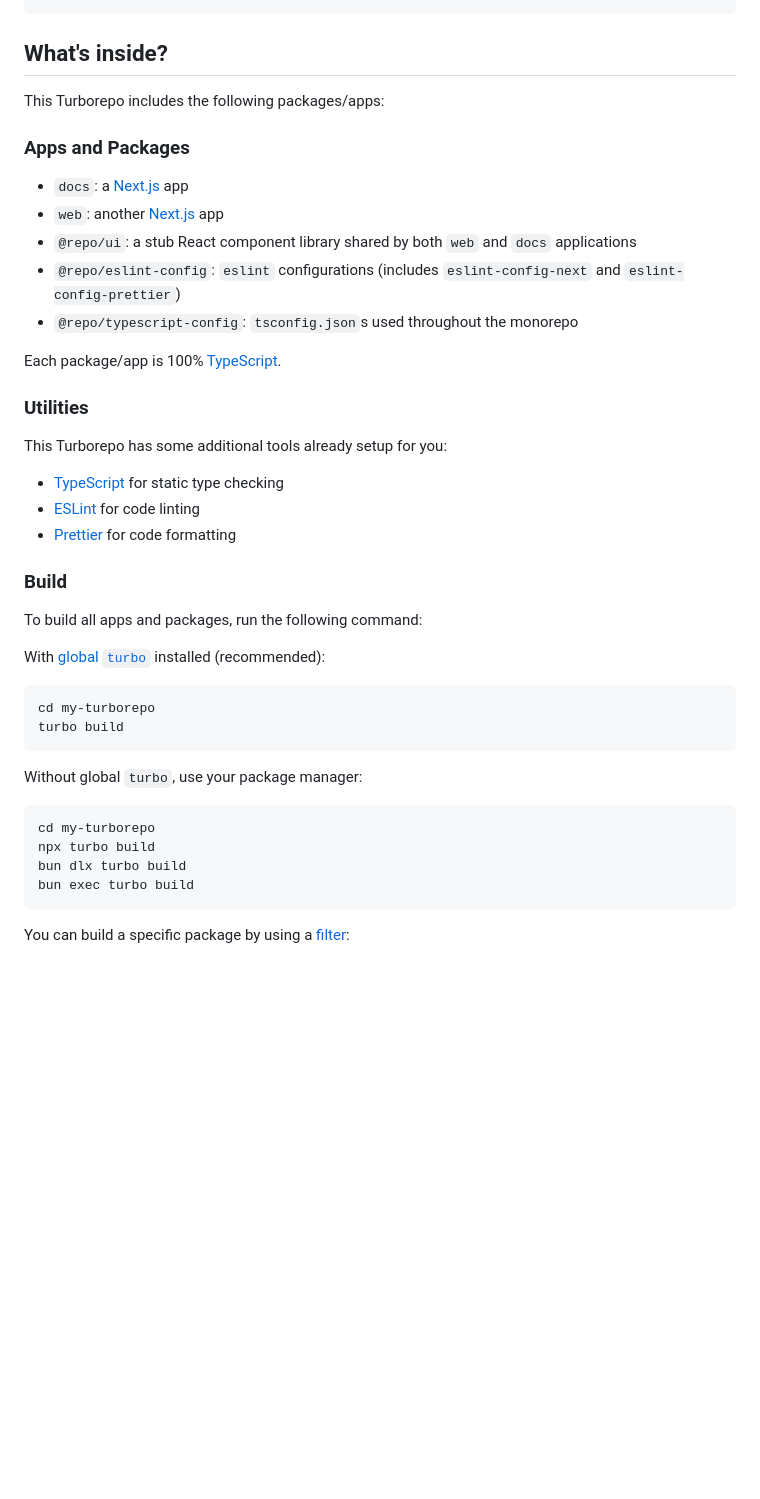
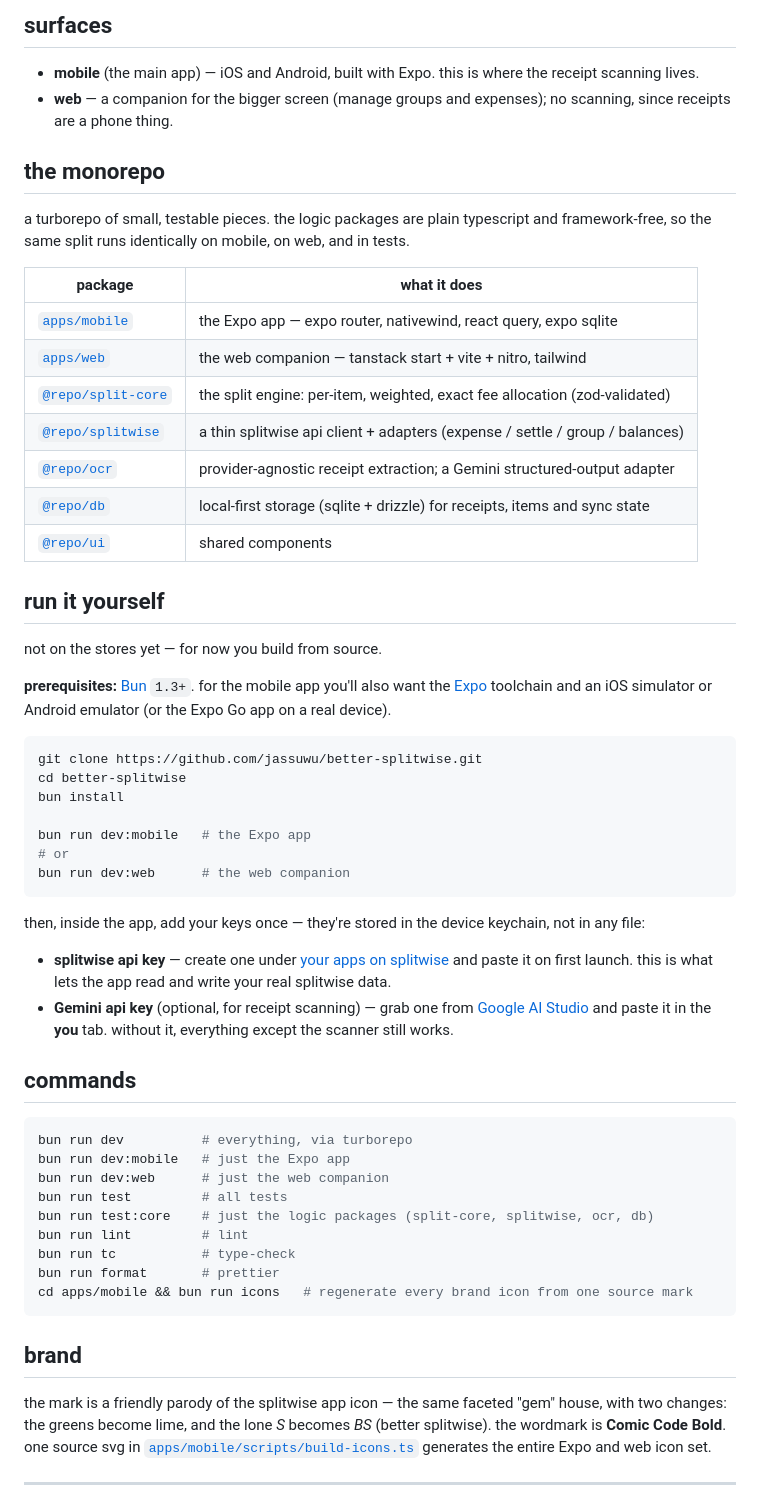
Before and after one commit to jassuwu/better-splitwise, a Markdown page: README.md, the part around one of its changes. Rendered like a GitHub page; blank space fills up the shorter version.

````diff
--- a/README.md
+++ b/README.md
@@ -11,46 +79,74 @@ npx create-turbo@latest
+## surfaces
+
+- **mobile** (the main app) — iOS and Android, built with Expo. this is where the
+  receipt scanning lives.
+- **web** — a companion for the bigger screen (manage groups and expenses); no
+  scanning, since receipts are a phone thing.
+
+## the monorepo
+
+a turborepo of small, testable pieces. the logic packages are plain typescript and
+framework-free, so the same split runs identically on mobile, on web, and in tests.
+
+| package | what it does |
+| --- | --- |
+| [`apps/mobile`](apps/mobile) | the Expo app — expo router, nativewind, react query, expo sqlite |
+| [`apps/web`](apps/web) | the web companion — tanstack start + vite + nitro, tailwind |
+| [`@repo/split-core`](packages/split-core) | the split engine: per-item, weighted, exact fee allocation (zod-validated) |
+| [`@repo/splitwise`](packages/splitwise) | a thin splitwise api client + adapters (expense / settle / group / balances) |
+| [`@repo/ocr`](packages/ocr) | provider-agnostic receipt extraction; a Gemini structured-output adapter |
+| [`@repo/db`](packages/db) | local-first storage (sqlite + drizzle) for receipts, items and sync state |
+| [`@repo/ui`](packages/ui) | shared components |
+
+## run it yourself
+
+not on the stores yet — for now you build from source.
+
+**prerequisites:** [Bun](https://bun.sh) `1.3+`. for the mobile app you'll also want
+the [Expo](https://docs.expo.dev) toolchain and an iOS simulator or Android emulator
+(or the Expo Go app on a real device).
+
+```bash
+git clone https://github.com/jassuwu/better-splitwise.git
+cd better-splitwise
+bun install
+
+bun run dev:mobile   # the Expo app
+# or
+bun run dev:web      # the web companion
 ```
 
-## What's inside?
+then, inside the app, add your keys once — they're stored in the device keychain, not
+in any file:
 
-This Turborepo includes the following packages/apps:
+- **splitwise api key** — create one under [your apps on
+  splitwise](https://secure.splitwise.com/apps) and paste it on first launch. this is
+  what lets the app read and write your real splitwise data.
+- **Gemini api key** (optional, for receipt scanning) — grab one from [Google AI
+  Studio](https://aistudio.google.com/app/apikey) and paste it in the **you** tab.
+  without it, everything except the scanner still works.
 
-### Apps and Packages
+## commands
 
-- `docs`: a [Next.js](https://nextjs.org/) app
-- `web`: another [Next.js](https://nextjs.org/) app
-- `@repo/ui`: a stub React component library shared by both `web` and `docs` applications
-- `@repo/eslint-config`: `eslint` configurations (includes `eslint-config-next` and `eslint-config-prettier`)
-- `@repo/typescript-config`: `tsconfig.json`s used throughout the monorepo
-
-Each package/app is 100% [TypeScript](https://www.typescriptlang.org/).
-
-### Utilities
-
-This Turborepo has some additional tools already setup for you:
-
-- [TypeScript](https://www.typescriptlang.org/) for static type checking
-- [ESLint](https://eslint.org/) for code linting
-- [Prettier](https://prettier.io) for code formatting
-
-### Build
-
-To build all apps and packages, run the following command:
-
-With [global `turbo`](https://turborepo.dev/docs/getting-started/installation#global-installation) installed (recommended):
-
-```sh
-cd my-turborepo
-turbo build
+```bash
+bun run dev          # everything, via turborepo
+bun run dev:mobile   # just the Expo app
+bun run dev:web      # just the web companion
+bun run test         # all tests
+bun run test:core    # just the logic packages (split-core, splitwise, ocr, db)
+bun run lint         # lint
+bun run tc           # type-check
+bun run format       # prettier
+cd apps/mobile && bun run icons   # regenerate every brand icon from one source mark
 ```
 
-Without global `turbo`, use your package manager:
+## brand
 
-```sh
-cd my-turborepo
-npx turbo build
-bun dlx turbo build
-bun exec turbo build
-```
+the mark is a friendly parody of the splitwise app icon — the same faceted "gem"
+house, with two changes: the greens become lime, and the lone _S_ becomes _BS_
+(better splitwise). the wordmark is **Comic Code Bold**. one source svg in
+[`apps/mobile/scripts/build-icons.ts`](apps/mobile/scripts/build-icons.ts) generates
+the entire Expo and web icon set.
 
-You can build a specific package by using a [filter](https://turborepo.dev/docs/crafting-your-repository/running-tasks#using-filters):
+---
 
````
Also changed, not shown: other parts of README.md (+77 -107 lines).
